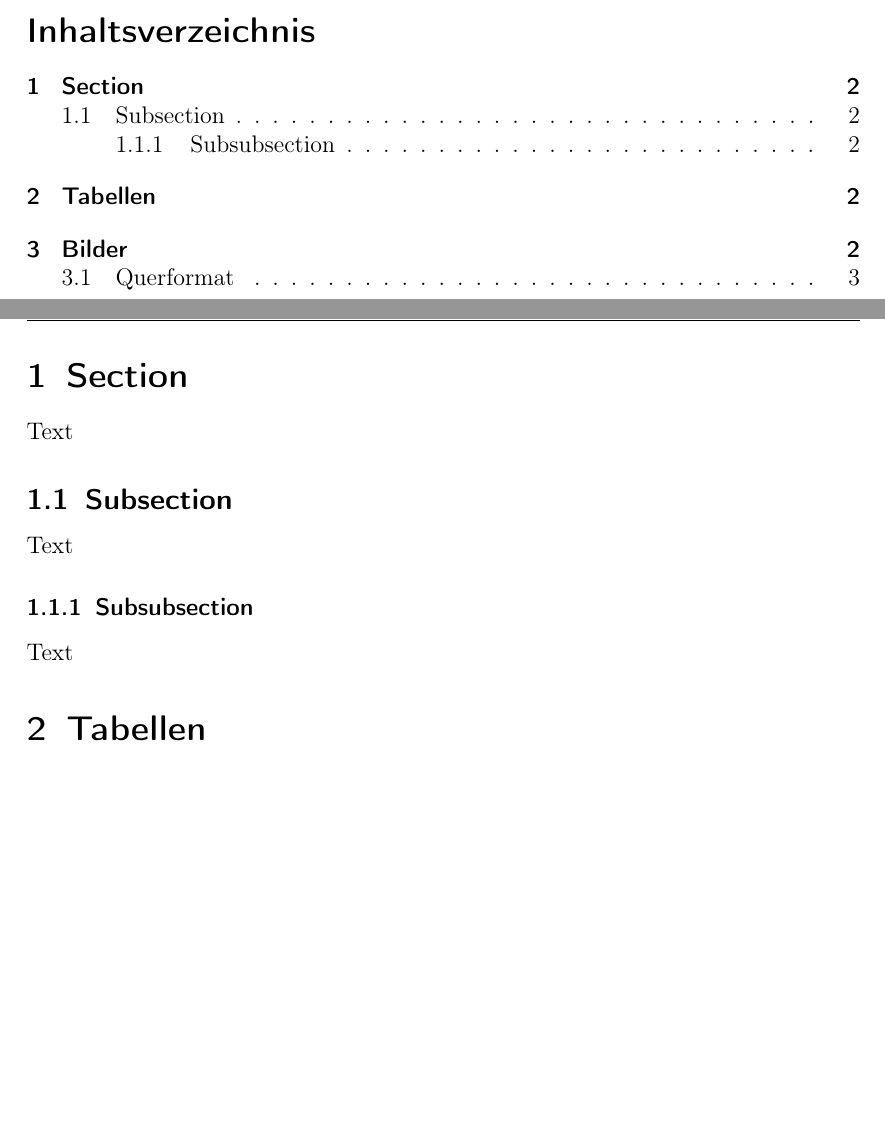
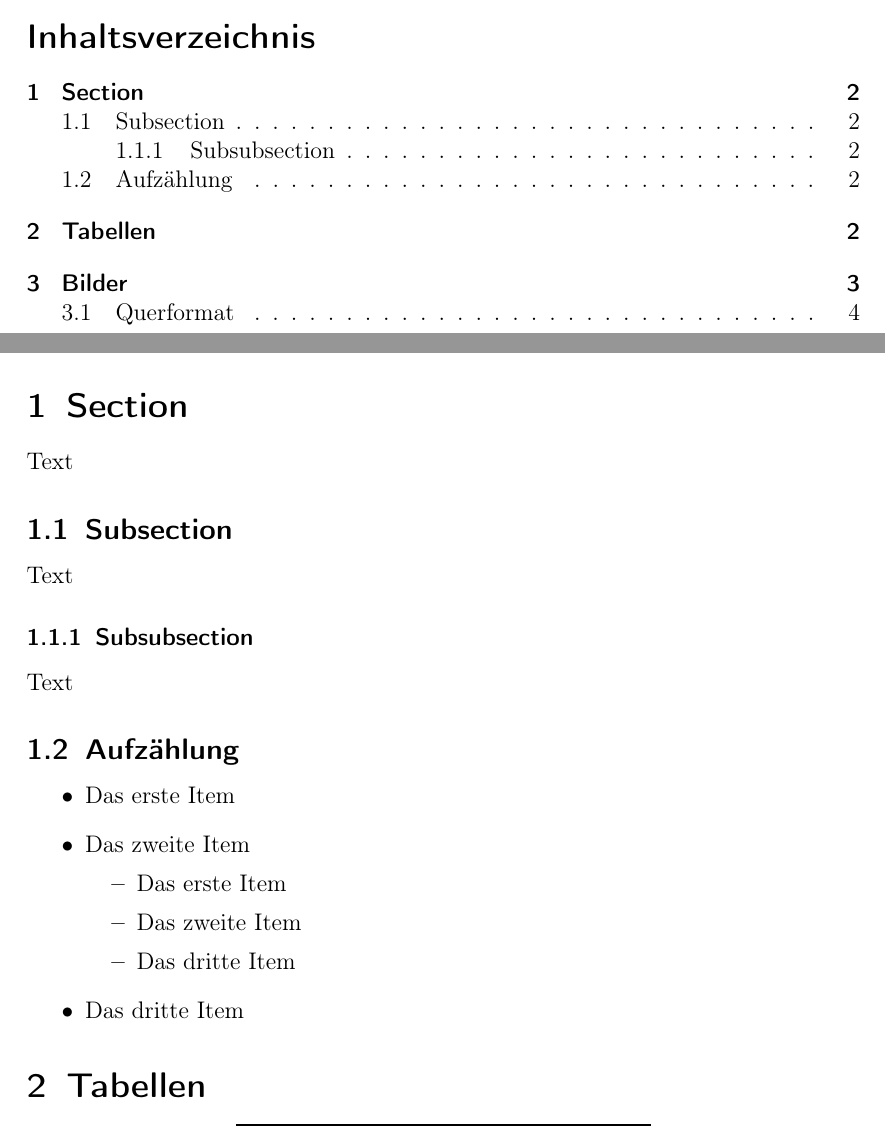
Before and after one commit to develmusa/CldInf-Labs, a LaTeX document (Vorlage/vorlage.tex): two parts of pages 1 and 2 of 3 before the commit and two parts of pages 1 and 2 of 4 after it, joined at a grey line, cut so that both start at the same text, the shorter picture padded with empty space. Compiled offline with pdfLaTeX.

Commit message:
Auzählungs Beispiel

```diff
--- a/Vorlage/vorlage.tex
+++ b/Vorlage/vorlage.tex
@@ -51,12 +51,25 @@
 \section{Section}
 Text
 
+
 \subsection{Subsection}
 Text
 
 
 \subsubsection{Subsubsection}
 Text
+
+\subsection{Aufzählung}
+\begin{itemize}
+\item Das erste Item
+\item Das zweite Item
+\begin{itemize}
+\item Das erste Item
+\item Das zweite Item
+\item Das dritte Item
+\end{itemize}
+\item Das dritte Item
+\end{itemize}
 
 \section{Tabellen}
 \begin{center}
```
